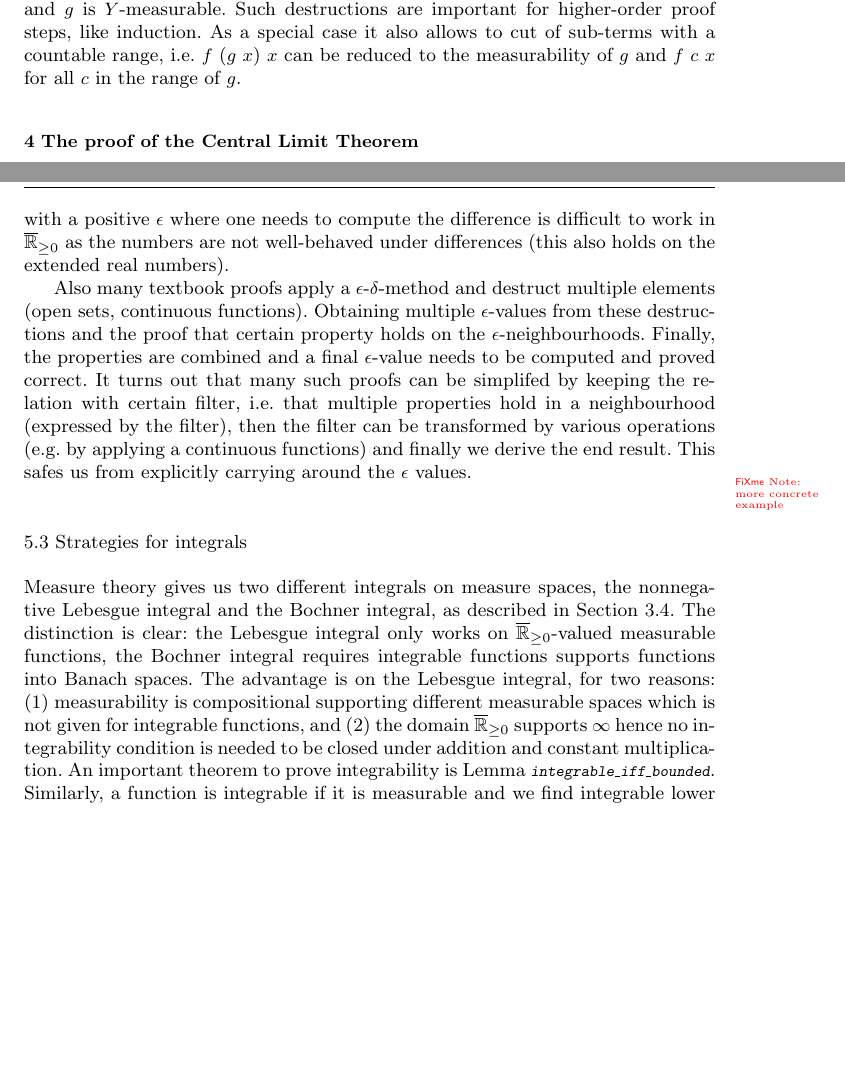
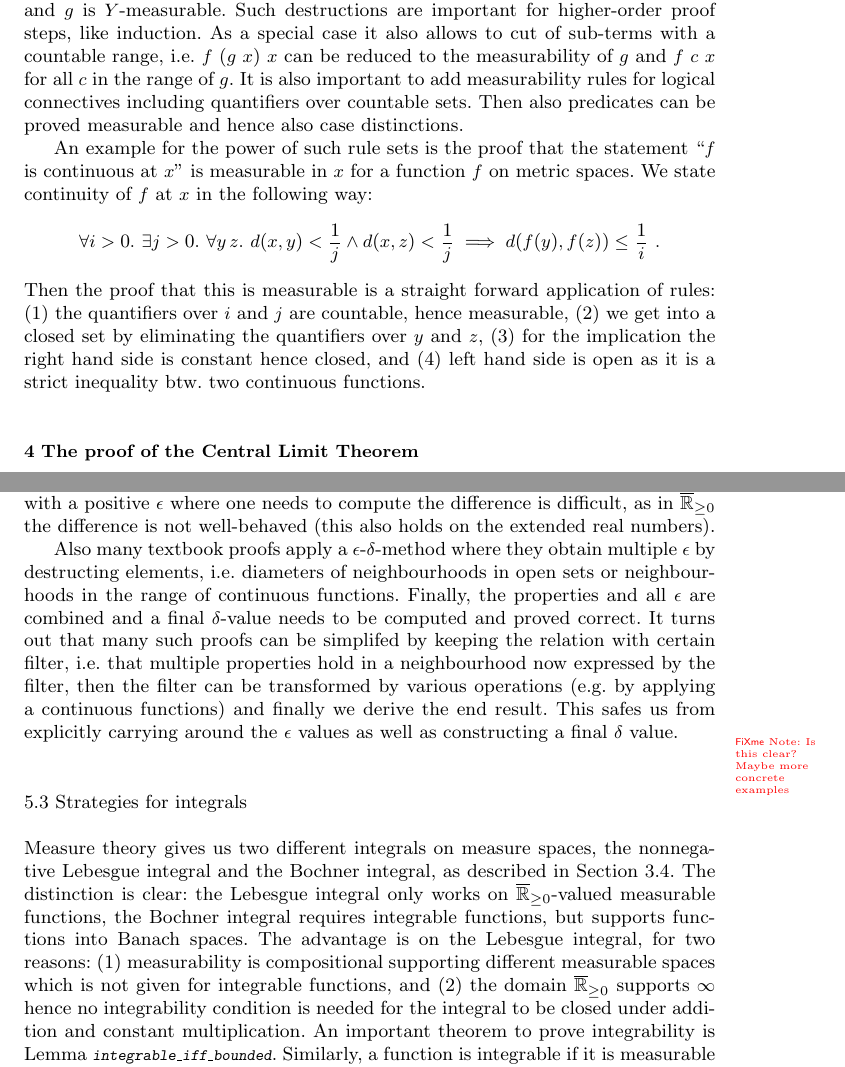
Before and after one commit to avigad/isabelle, a LaTeX paper (JAR/clt.tex, which reads JAR/snippets-generated.tex): two parts of pages 21 and 29 of 33 before the commit and two parts of pages 21 and 29 of 34 after it, joined at a grey line, cut so that both start at the same text, the shorter picture padded with empty space. Compiled offline with pdfLaTeX; a LaTeX package or settings file that is missing is left out.

Commit message:
automation and proof strategies

```diff
--- a/JAR/clt.tex
+++ b/JAR/clt.tex
@@ -431,7 +431,14 @@ Now, to prove $\lambda x.~\ln (1 + x * x)$, we just apply our set continuity rul
 
 Not as important, but also helpful are rules for open and closed sets. Besides the usual rules for intersections and unions of sets, we also have rules working on logical connectives and relations in set-comprehension. For example: $open~\{x \mid f~x < g~x \}$ for $f$ and $g$ continuous functions into real numbers.\fxnote{is there a concrete example?}
 
-Automation for measurability works in a similar way, using pre-composed rules. A difference is that measurability is also integrated as a \emph{measurable} plug-in into the simplifier. To use the measurability prover, the user needs to annotate all occuring measurability assumption with the \texttt{[measurable]} attribute. This measurability prover then tries to massage all added assumptions into the right form and proves measurability statements by applying them as introduction rules. The massaging also includes destructions of certain compositions, e.g.~the assumption that $\lambda x.~(f~x, g~x)$ is $X \times Y$-measurable is replaced by the fact that $f$ is $X$-measurable and $g$ is $Y$-measurable. Such destructions are important for higher-order proof steps, like induction. As a special case it also allows to cut of sub-terms with a countable range, i.e. $f~(g~x)~x$ can be reduced to the measurability of $g$ and $f~c~x$ for all $c$ in the range of $g$.
+Automation for measurability works in a similar way, using pre-composed rules. A difference is that measurability is also integrated as the simproc \texttt{measurable} in the simplifier. To use the measurability prover, the user needs to annotate all occuring measurability assumption with the \texttt{[measurable]} attribute. This measurability prover then tries to massage all added assumptions into the right form and proves measurability statements by applying them as introduction rules. The massaging also includes destructions of certain compositions, e.g.~the assumption that $\lambda x.~(f~x, g~x)$ is $X \times Y$-measurable is replaced by the fact that $f$ is $X$-measurable and $g$ is $Y$-measurable. Such destructions are important for higher-order proof steps, like induction. As a special case it also allows to cut of sub-terms with a countable range, i.e. $f~(g~x)~x$ can be reduced to the measurability of $g$ and $f~c~x$ for all $c$ in the range of $g$. It is also important to add measurability rules for logical connectives including quantifiers over countable sets. Then also predicates can be proved measurable and hence also case distinctions.
+
+An example for the power of such rule sets is the proof that the statement ``$f$ is continuous at $x$'' is measurable in $x$ for a function $f$ on metric spaces. We state continuity of $f$ at $x$ in the following way:
+%
+\[ \forall i>0.~ \exists j>0.~ \forall y\,z.~ d(x, y) < \frac{1}{j} \land
+  d(x, z) < \frac{1}{j} \implies d(f(y), f(z)) \le \frac{1}{i}~. \]
+%
+Then the proof that this is measurable is a straight forward application of rules: (1) the quantifiers over $i$ and $j$ are countable, hence measurable, (2) we get into a closed set by eliminating the quantifiers over $y$ and $z$, (3) for the implication the right hand side is constant hence closed, and (4) left hand side is open as it is a strict inequality btw. two continuous functions.
 
 \section{The proof of the Central Limit Theorem}
 \label{section:formal}
@@ -601,17 +608,17 @@ We do not know the ideal solution to the problem. In a dependent type theory wit
 
 \subsection{Strategies for limit proofs}
 
-In Billingsley~\cite{billingsley:95} many proofs are performed using $\epsilon$-$\delta$-proofs (e.g. the Helly selection theorem). This works well when the domain are the real numbers, or is a normed space. It turns out that in this specific case the domain are $\ennRR$, for two reasons: (1) we reason about $\sigma$-finite measures, i.e. there are measurable sets for which the measure is infinite, (2) we reason about $\liminf$ and $\limsup$ which are defined on complete lattices but not on the real numbers. For the proof of the Helly selection theorem it turns out is a order-theoretic approach better suited: we still have limits and filters, but instead of obtaining a $\epsilon$-neighbourhood of a specific point, we get now a lower bound for which the property still holds. Working with a positive $\epsilon$ where one needs to compute the difference is difficult to work in $\ennRR$ as the numbers are not well-behaved under differences (this also holds on the extended real numbers).
+In Billingsley~\cite{billingsley:95} many proofs are performed using $\epsilon$-$\delta$-proofs (e.g. the Helly selection theorem). This works well when the domain is the set of real numbers, or is at least a metric space. It turns out that in this specific case the domain is $\ennRR$, for two reasons: (1) we reason about $\sigma$-finite measures, i.e. there are measurable sets for which the measure is infinite, (2) we reason about $\liminf$ and $\limsup$ which are defined on complete lattices but not on the real numbers. For the proof of the Helly selection theorem it turns out is a order-theoretic approach better suited: we still have limits and filters, but instead of obtaining a $\epsilon$-neighbourhood of a specific point, we get a lower bound for which the property still holds. Working with a positive $\epsilon$ where one needs to compute the difference is difficult, as  in $\ennRR$ the difference is not well-behaved (this also holds on the extended real numbers).
 
-Also many textbook proofs apply a $\epsilon$-$\delta$-method and destruct multiple elements (open sets, continuous functions). Obtaining multiple $\epsilon$-values from these destructions and the proof that certain property holds on the $\epsilon$-neighbourhoods. Finally, the properties are combined and a final $\epsilon$-value needs to be computed and proved correct. It turns out that many such proofs can be simplifed by keeping the relation with certain filter, i.e.~that multiple properties hold in a neighbourhood (expressed by the filter), then the filter can be transformed by various operations (e.g.~by applying a continuous functions) and finally we derive the end result. This safes us from explicitly carrying around the $\epsilon$ values.
+Also many textbook proofs apply a $\epsilon$-$\delta$-method where they obtain multiple $\epsilon$ by destructing elements, i.e.~diameters of neighbourhoods in open sets or neighbourhoods in the range of continuous functions.  Finally, the properties and all $\epsilon$ are combined and a final $\delta$-value needs to be computed and proved correct. It turns out that many such proofs can be simplifed by keeping the relation with certain filter, i.e.~that multiple properties hold in a neighbourhood now expressed by the filter, then the filter can be transformed by various operations (e.g.~by applying a continuous functions) and finally we derive the end result. This safes us from explicitly carrying around the $\epsilon$ values as well as constructing a final $\delta$ value.
 
-\fxnote{more concrete example}
+\fxnote{Is this clear? Maybe more concrete examples}
 
 \subsection{Strategies for integrals}
 
-Measure theory gives us two different integrals on measure spaces, the nonnegative Lebesgue integral and the Bochner integral, as described in Section~\ref{subsection:bochner}. The distinction is clear: the Lebesgue integral only works on $\ennRR$-valued measurable functions, the Bochner integral requires integrable functions supports functions into Banach spaces. The advantage is on the Lebesgue integral, for two reasons: (1) measurability is compositional supporting different measurable spaces which is not given for integrable functions, and (2) the domain $\ennRR$ supports $\infty$ hence no integrability condition is needed to be closed under addition and constant multiplication. An important theorem to prove integrability is Lemma~\isa{integrable\_iff\_bounded}. Similarly, a function is integrable if it is measurable and we find integrable lower and upper bounds.
+Measure theory gives us two different integrals on measure spaces, the nonnegative Lebesgue integral and the Bochner integral, as described in Section~\ref{subsection:bochner}. The distinction is clear: the Lebesgue integral only works on $\ennRR$-valued measurable functions, the Bochner integral requires integrable functions, but supports functions into Banach spaces. The advantage is on the Lebesgue integral, for two reasons: (1)~measurability is compositional supporting different measurable spaces which is not given for integrable functions, and (2)~the domain $\ennRR$ supports $\infty$ hence no integrability condition is needed for the integral to be closed under addition and constant multiplication. An important theorem to prove integrability is Lemma~\isa{integrable\_iff\_bounded}. Similarly, a function is integrable if it is measurable and we find integrable lower and upper bounds.
 
-A small trick to get easier proof rules for the Bochner integral is to fix the value of \isa{integral $\mu$ $f$} to $0$ for a non-integrable function $f$, i.e.~the usual HOL trick to totalize functions. Exploiting this fact avoids some auxiliary integrability rules: for the constant multiplication rules (i.e. multiplication with a real or complex value, scalar multiplication and the inner vector product) we get a rule of the form \isa{integral $\mu$ ($\lambda x.~c * f~x$) = $c$ * integral $\mu$ $f$}, without any assumptions. Also, integrability is invariant under the transformations \isa{distr} and \isa{density}: \isa{integral (distr $\mu$ $\nu$ $f$) $g$ = integral $\mu$ $(g \circ f)$} with the assumption that $f$ and $g$ are measurable. Similarly, we allow the affine transformation under the integral: \isa{integral lborel $f$ = $|c|$ * integral lborel $\lambda x.~f~(t + c * x)$}, with the only assumption $c \not= 0$.
+A small trick to get easier proof rules for the Bochner integral is to fix the value of \isa{integral $\mu$ $f$} to $0$ for a non-integrable function $f$, i.e.~the usual HOL trick to totalize functions. Exploiting this fact avoids some auxiliary integrability rules: for the constant multiplication rules (i.e. multiplication with a real or complex value, scalar multiplication and the inner vector product) we get a rule of the form \isa{integral $\mu$ ($\lambda x.~c * f~x$) = $c$ * integral $\mu$ $f$}, without any assumptions. Also, integrability is invariant under the transformations \isa{distr} and \isa{density}: \isa{integral (distr $\mu$ $\nu$ $f$) $g$ = integral $\mu$ $(g \circ f)$} with the assumption that $f$ and $g$ are measurable. Similarly, we allow the affine transformation under the integral: \isa{integral lborel $f$ = $|c|$ * integral lborel $(\lambda x.~f~(t + c * x))$}, with the only assumption $c \not= 0$.
 
 Of course, we still have the problems mentioned in Subsection~\ref{subsection:partial}, i.e.~we separately need to prove integrability. But in many analytical proofs integrability is proved separately and even in a different way then the integral value itself.
 
--- a/JAR/snippets-generated.tex
+++ b/JAR/snippets-generated.tex
@@ -289,7 +289,7 @@
 \isacommand{lemma}\isamarkupfalse%
 \ real{\isacharunderscore}distribution{\isacharunderscore}interval{\isacharunderscore}measure{\isacharcolon}\isanewline
 \ \ \isakeyword{fixes}\ F\ {\isacharcolon}{\isacharcolon}\ {\isachardoublequoteopen}real\ {\isasymRightarrow}\ real{\isachardoublequoteclose}\isanewline
-\ \ \isakeyword{assumes}\ {\isachardoublequoteopen}{\isasymAnd}\ x\ y{\isachardot}\ x\ {\isasymle}\ y\ {\isasymLongrightarrow}\ F\ x\ {\isasymle}\ F\ y{\isachardoublequoteclose}\isanewline
+\ \ \isakeyword{assumes}\ {\isachardoublequoteopen}{\isasymAnd}x\ y{\isachardot}\ x\ {\isasymle}\ y\ {\isasymLongrightarrow}\ F\ x\ {\isasymle}\ F\ y{\isachardoublequoteclose}\isanewline
 \ \ \ \ \isakeyword{and}\ {\isachardoublequoteopen}{\isasymAnd}a{\isachardot}\ continuous\ {\isacharparenleft}at{\isacharunderscore}right\ a{\isacharparenright}\ F{\isachardoublequoteclose}\isanewline
 \ \ \ \ \isakeyword{and}\ {\isachardoublequoteopen}{\isacharparenleft}F\ {\isasymlonglongrightarrow}\ {\isadigit{0}}{\isacharparenright}\ at{\isacharunderscore}bot{\isachardoublequoteclose}\ {\isachardoublequoteopen}{\isacharparenleft}F\ {\isasymlonglongrightarrow}\ {\isadigit{1}}{\isacharparenright}\ at{\isacharunderscore}top{\isachardoublequoteclose}\isanewline
 \ \ \isakeyword{shows}\ {\isachardoublequoteopen}real{\isacharunderscore}distribution\ {\isacharparenleft}interval{\isacharunderscore}measure\ F{\isacharparenright}{\isachardoublequoteclose}%
```
Also changed, not shown: JAR/clt.tex (6 more changed lines), 1 other file.
